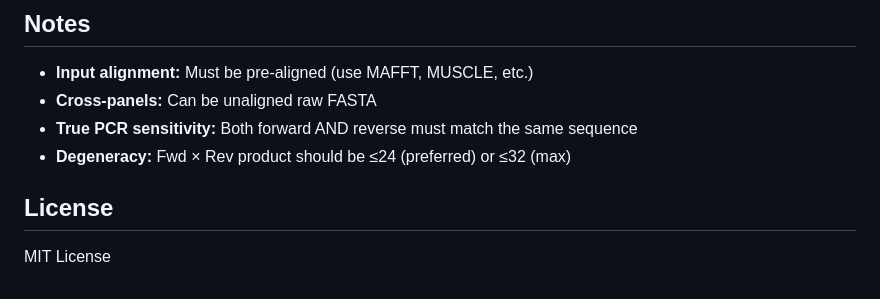
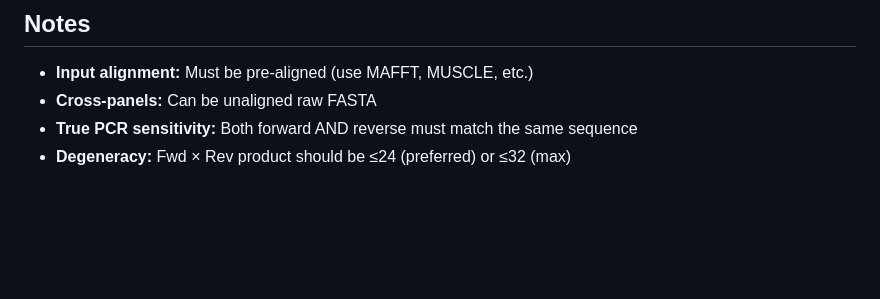
Before and after one commit to Nguyen205/AI4VPrimer_Influenza, a Markdown page: README.md, the part around the change. Drawn GitHub-style; blank space fills up the shorter version.

```diff
--- a/README.md
+++ b/README.md
@@ -134,7 +134,3 @@ All primers passing filters with location, sequence, Tm, and sensitivity on each
 - **Cross-panels:** Can be unaligned raw FASTA
 - **True PCR sensitivity:** Both forward AND reverse must match the same sequence
 - **Degeneracy:** Fwd × Rev product should be ≤24 (preferred) or ≤32 (max)
-
-## License
-
-MIT License
```
